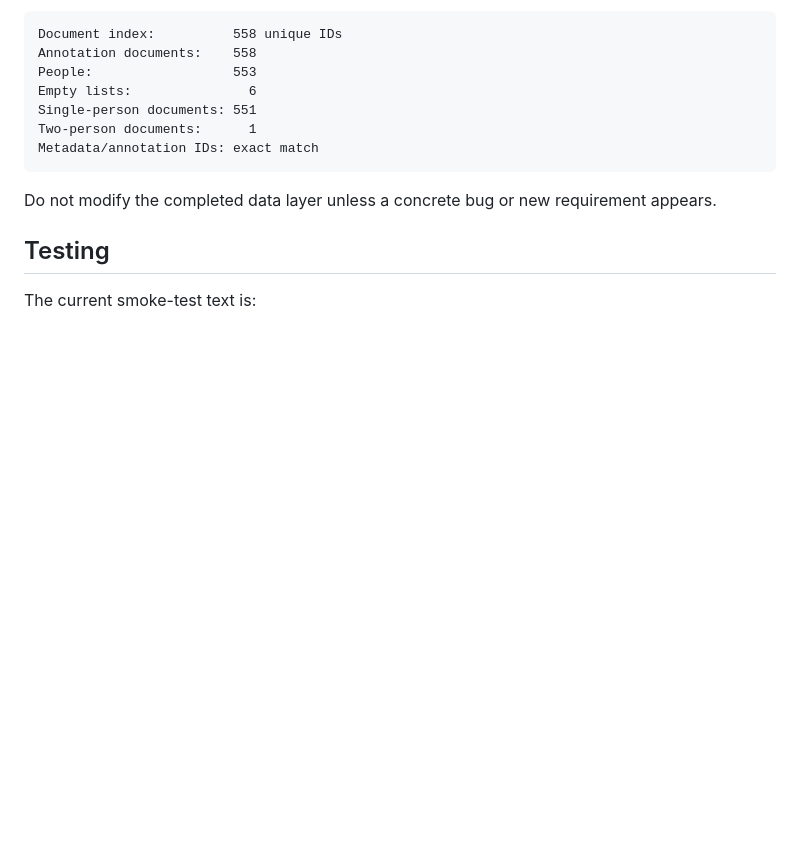
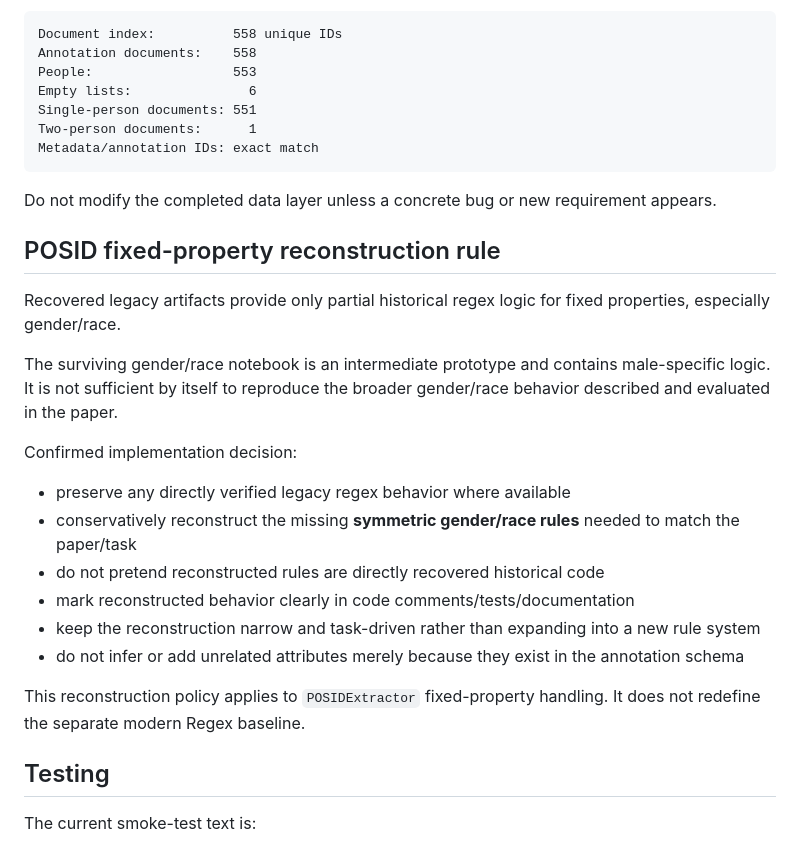
Before and after one commit to ksolaiman/hart-posid, a Markdown page: AGENTS.md, the part around one of its changes. GitHub-like rendering; blank space fills up the shorter version.

```diff
--- a/AGENTS.md
+++ b/AGENTS.md
@@ -408,6 +472,23 @@ Metadata/annotation IDs: exact match
 Do not modify the completed data layer unless a concrete bug or new requirement appears.
 
 
+## POSID fixed-property reconstruction rule
+
+Recovered legacy artifacts provide only partial historical regex logic for fixed properties, especially gender/race.
+
+The surviving gender/race notebook is an intermediate prototype and contains male-specific logic. It is not sufficient by itself to reproduce the broader gender/race behavior described and evaluated in the paper.
+
+Confirmed implementation decision:
+
+- preserve any directly verified legacy regex behavior where available
+- conservatively reconstruct the missing **symmetric gender/race rules** needed to match the paper/task
+- do not pretend reconstructed rules are directly recovered historical code
+- mark reconstructed behavior clearly in code comments/tests/documentation
+- keep the reconstruction narrow and task-driven rather than expanding into a new rule system
+- do not infer or add unrelated attributes merely because they exist in the annotation schema
+
+This reconstruction policy applies to `POSIDExtractor` fixed-property handling. It does not redefine the separate modern Regex baseline.
+
 ## Testing
 
 The current smoke-test text is:
```
Also changed, not shown: other parts of AGENTS.md (+77 -13 lines), docs/HART_DEV_CONTEXT.md (+88 -22 lines).
